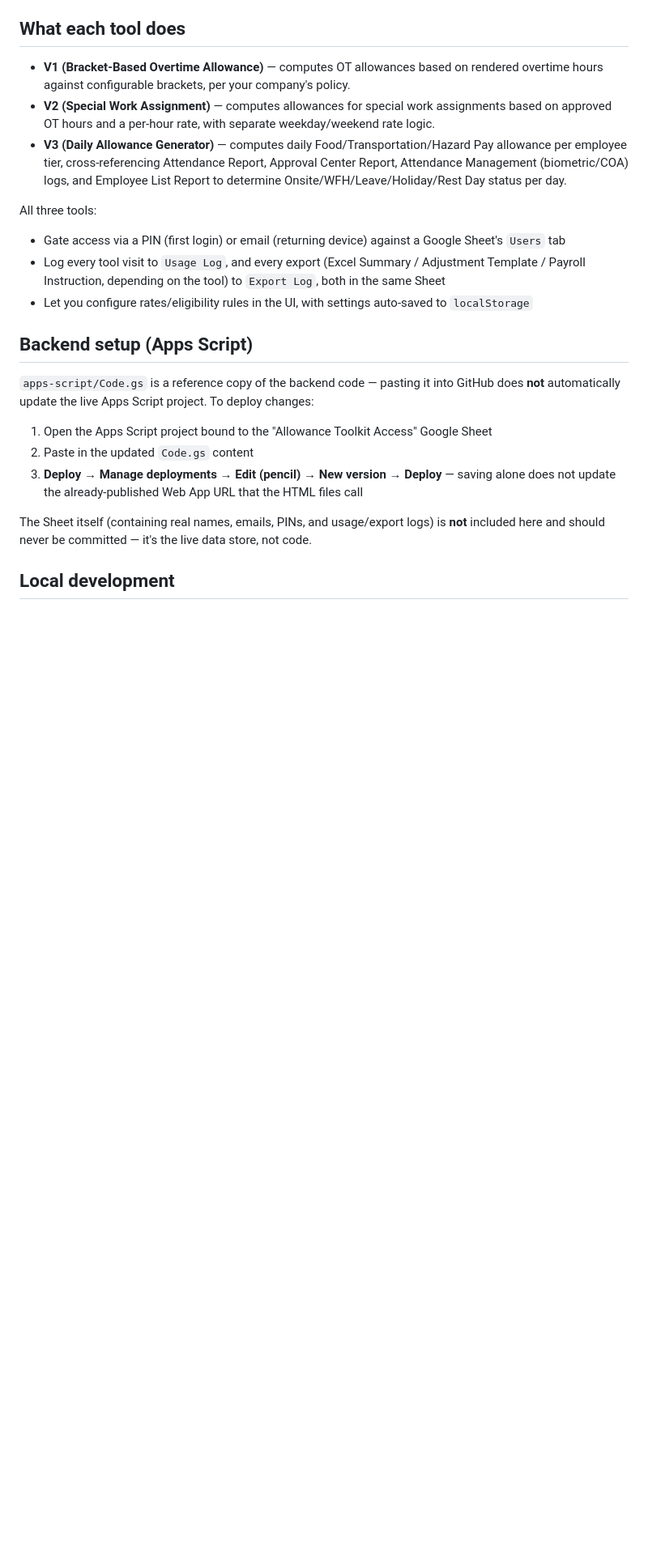
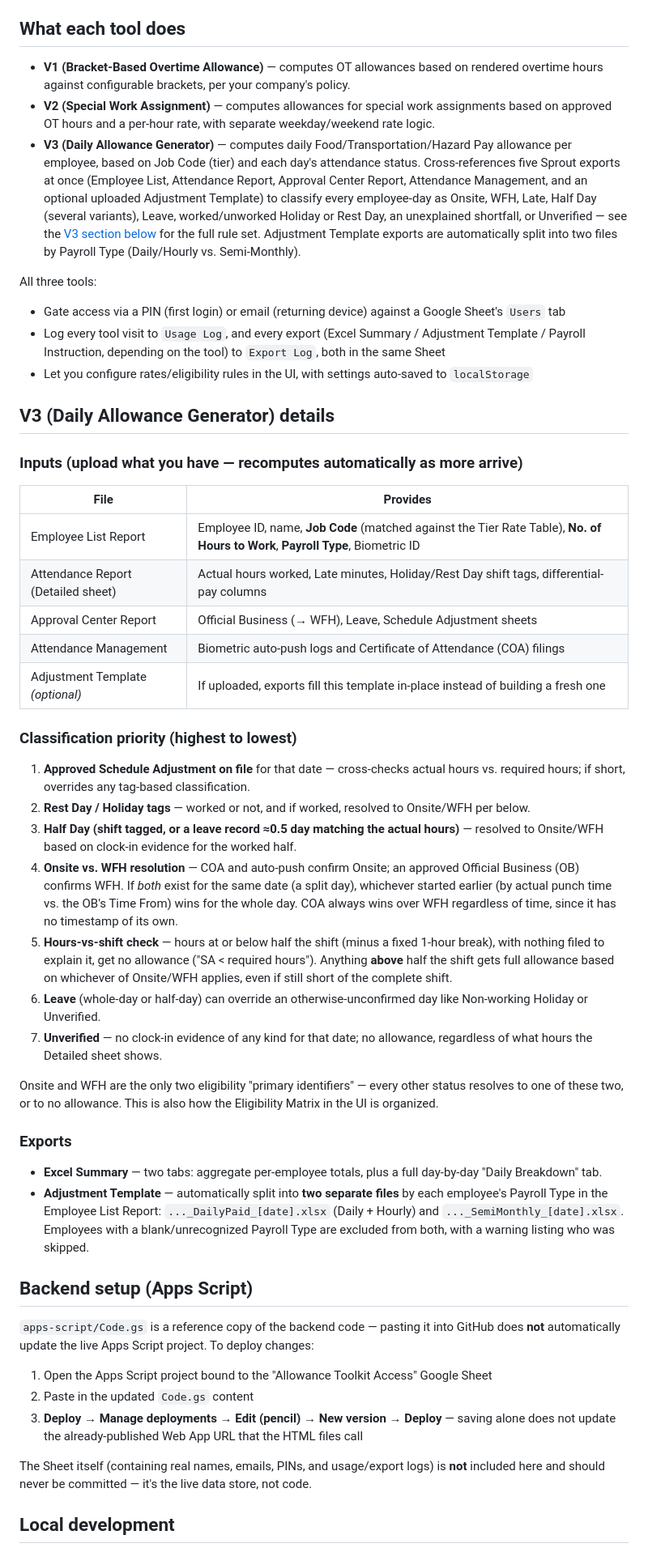
Before and after one commit to maansaavedra1/allowance-generator, a Markdown page: README.md, the part around the change. Shown at 81% size. Drawn GitHub-style; blank space fills up the shorter version.

```diff
--- a/README.md
+++ b/README.md
@@ -19,12 +19,41 @@ A set of standalone HR/payroll allowance-computation tools built as static HTML
 
 - **V1 (Bracket-Based Overtime Allowance)** — computes OT allowances based on rendered overtime hours against configurable brackets, per your company's policy.
 - **V2 (Special Work Assignment)** — computes allowances for special work assignments based on approved OT hours and a per-hour rate, with separate weekday/weekend rate logic.
-- **V3 (Daily Allowance Generator)** — computes daily Food/Transportation/Hazard Pay allowance per employee tier, cross-referencing Attendance Report, Approval Center Report, Attendance Management (biometric/COA) logs, and Employee List Report to determine Onsite/WFH/Leave/Holiday/Rest Day status per day.
+- **V3 (Daily Allowance Generator)** — computes daily Food/Transportation/Hazard Pay allowance per employee, based on Job Code (tier) and each day's attendance status. Cross-references five Sprout exports at once (Employee List, Attendance Report, Approval Center Report, Attendance Management, and an optional uploaded Adjustment Template) to classify every employee-day as Onsite, WFH, Late, Half Day (several variants), Leave, worked/unworked Holiday or Rest Day, an unexplained shortfall, or Unverified — see the [V3 section below](#v3-daily-allowance-generator-details) for the full rule set. Adjustment Template exports are automatically split into two files by Payroll Type (Daily/Hourly vs. Semi-Monthly).
 
 All three tools:
 - Gate access via a PIN (first login) or email (returning device) against a Google Sheet's `Users` tab
 - Log every tool visit to `Usage Log`, and every export (Excel Summary / Adjustment Template / Payroll Instruction, depending on the tool) to `Export Log`, both in the same Sheet
 - Let you configure rates/eligibility rules in the UI, with settings auto-saved to `localStorage`
+
+## V3 (Daily Allowance Generator) details
+
+### Inputs (upload what you have — recomputes automatically as more arrive)
+
+| File | Provides |
+|---|---|
+| Employee List Report | Employee ID, name, **Job Code** (matched against the Tier Rate Table), **No. of Hours to Work**, **Payroll Type**, Biometric ID |
+| Attendance Report (Detailed sheet) | Actual hours worked, Late minutes, Holiday/Rest Day shift tags, differential-pay columns |
+| Approval Center Report | Official Business (→ WFH), Leave, Schedule Adjustment sheets |
+| Attendance Management | Biometric auto-push logs and Certificate of Attendance (COA) filings |
+| Adjustment Template *(optional)* | If uploaded, exports fill this template in-place instead of building a fresh one |
+
+### Classification priority (highest to lowest)
+
+1. **Approved Schedule Adjustment on file** for that date — cross-checks actual hours vs. required hours; if short, overrides any tag-based classification.
+2. **Rest Day / Holiday tags** — worked or not, and if worked, resolved to Onsite/WFH per below.
+3. **Half Day (shift tagged, or a leave record ≈0.5 day matching the actual hours)** — resolved to Onsite/WFH based on clock-in evidence for the worked half.
+4. **Onsite vs. WFH resolution** — COA and auto-push confirm Onsite; an approved Official Business (OB) confirms WFH. If *both* exist for the same date (a split day), whichever started earlier (by actual punch time vs. the OB's Time From) wins for the whole day. COA always wins over WFH regardless of time, since it has no timestamp of its own.
+5. **Hours-vs-shift check** — hours at or below half the shift (minus a fixed 1-hour break), with nothing filed to explain it, get no allowance ("SA < required hours"). Anything **above** half the shift gets full allowance based on whichever of Onsite/WFH applies, even if still short of the complete shift.
+6. **Leave** (whole-day or half-day) can override an otherwise-unconfirmed day like Non-working Holiday or Unverified.
+7. **Unverified** — no clock-in evidence of any kind for that date; no allowance, regardless of what hours the Detailed sheet shows.
+
+Onsite and WFH are the only two eligibility "primary identifiers" — every other status resolves to one of these two, or to no allowance. This is also how the Eligibility Matrix in the UI is organized.
+
+### Exports
+
+- **Excel Summary** — two tabs: aggregate per-employee totals, plus a full day-by-day "Daily Breakdown" tab.
+- **Adjustment Template** — automatically split into **two separate files** by each employee's Payroll Type in the Employee List Report: `..._DailyPaid_[date].xlsx` (Daily + Hourly) and `..._SemiMonthly_[date].xlsx`. Employees with a blank/unrecognized Payroll Type are excluded from both, with a warning listing who was skipped.
 
 ## Backend setup (Apps Script)
 
```
